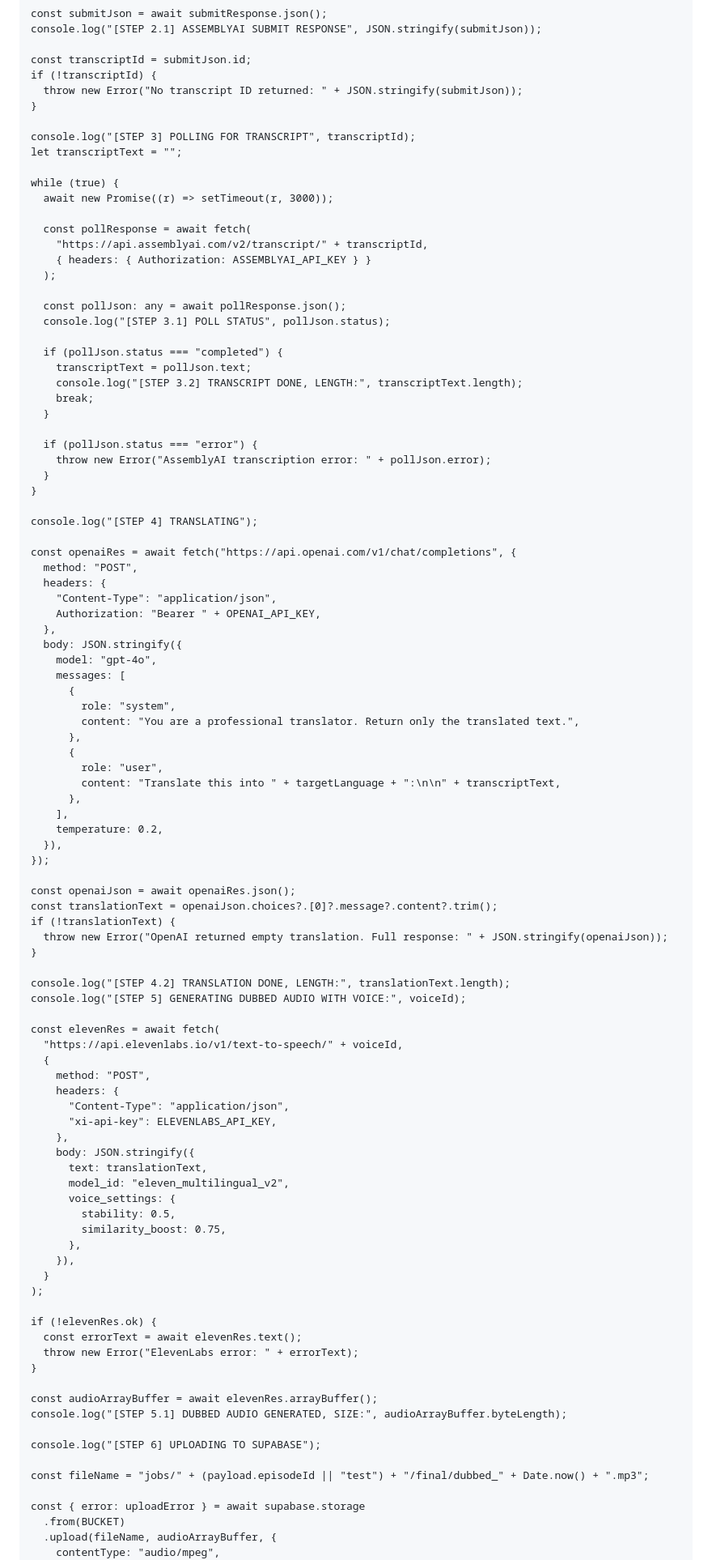
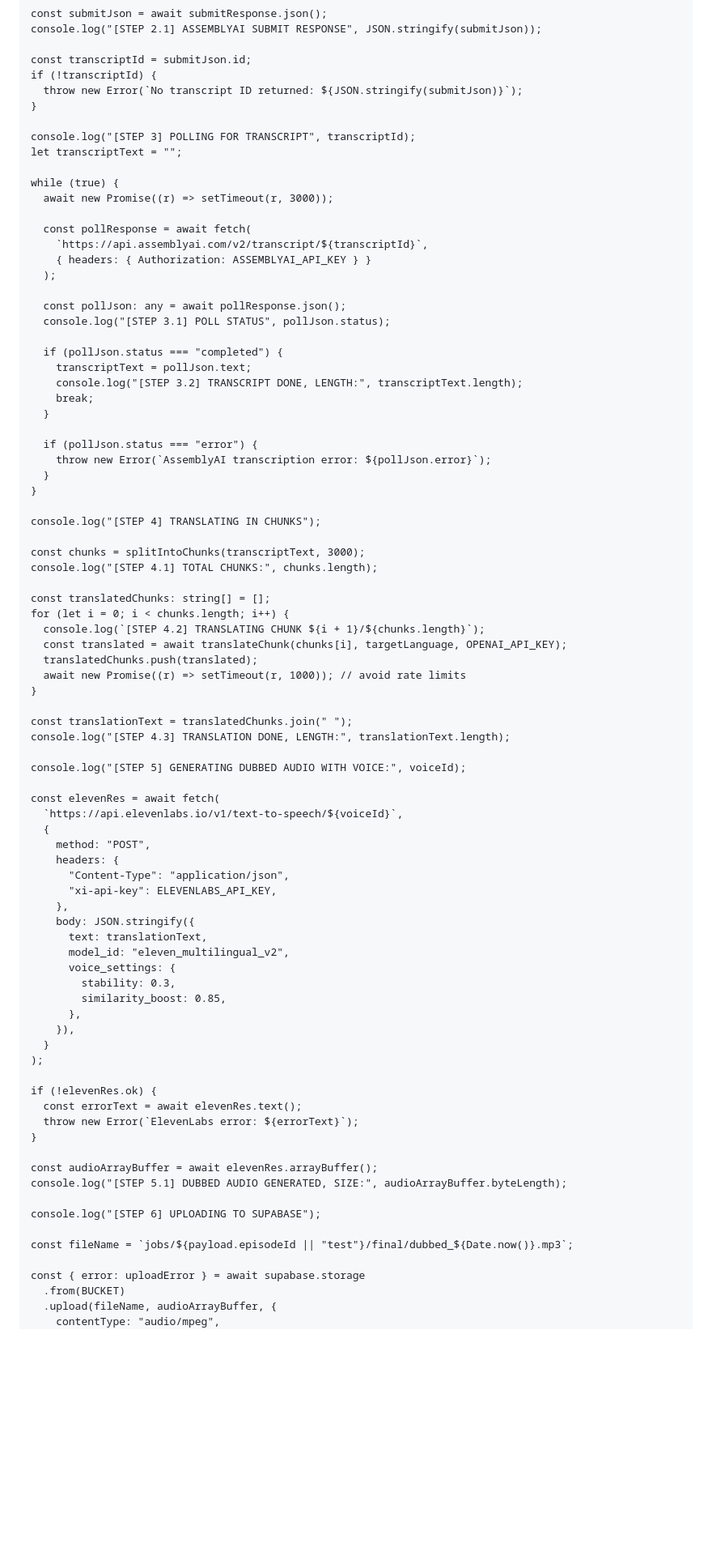
Before and after one commit to podlingua/podlingua-trigger-worker, a Markdown page: .claude/agents/trigger-dev-task-writer.md, the part around one of its changes. Shown at 81% size. GitHub-like rendering; blank space fills up the shorter version.

Commit message:
fix translation chunking

```diff
--- a/.claude/agents/trigger-dev-task-writer.md
+++ b/.claude/agents/trigger-dev-task-writer.md
@@ -52,7 +93,7 @@ export const podcastOrchestrator = task({
 
     const transcriptId = submitJson.id;
     if (!transcriptId) {
-      throw new Error("No transcript ID returned: " + JSON.stringify(submitJson));
+      throw new Error(`No transcript ID returned: ${JSON.stringify(submitJson)}`);
     }
 
     console.log("[STEP 3] POLLING FOR TRANSCRIPT", transcriptId);
@@ -62,7 +103,7 @@ export const podcastOrchestrator = task({
       await new Promise((r) => setTimeout(r, 3000));
 
       const pollResponse = await fetch(
-        "https://api.assemblyai.com/v2/transcript/" + transcriptId,
+        `https://api.assemblyai.com/v2/transcript/${transcriptId}`,
         { headers: { Authorization: ASSEMBLYAI_API_KEY } }
       );
 
@@ -76,45 +117,30 @@ export const podcastOrchestrator = task({
       }
 
       if (pollJson.status === "error") {
-        throw new Error("AssemblyAI transcription error: " + pollJson.error);
+        throw new Error(`AssemblyAI transcription error: ${pollJson.error}`);
       }
     }
 
-    console.log("[STEP 4] TRANSLATING");
+    console.log("[STEP 4] TRANSLATING IN CHUNKS");
 
-    const openaiRes = await fetch("https://api.openai.com/v1/chat/completions", {
-      method: "POST",
-      headers: {
-        "Content-Type": "application/json",
-        Authorization: "Bearer " + OPENAI_API_KEY,
-      },
-      body: JSON.stringify({
-        model: "gpt-4o",
-        messages: [
-          {
-            role: "system",
-            content: "You are a professional translator. Return only the translated text.",
-          },
-          {
-            role: "user",
-            content: "Translate this into " + targetLanguage + ":\n\n" + transcriptText,
-          },
-        ],
-        temperature: 0.2,
-      }),
-    });
+    const chunks = splitIntoChunks(transcriptText, 3000);
+    console.log("[STEP 4.1] TOTAL CHUNKS:", chunks.length);
 
-    const openaiJson = await openaiRes.json();
-    const translationText = openaiJson.choices?.[0]?.message?.content?.trim();
-    if (!translationText) {
-      throw new Error("OpenAI returned empty translation. Full response: " + JSON.stringify(openaiJson));
+    const translatedChunks: string[] = [];
+    for (let i = 0; i < chunks.length; i++) {
+      console.log(`[STEP 4.2] TRANSLATING CHUNK ${i + 1}/${chunks.length}`);
+      const translated = await translateChunk(chunks[i], targetLanguage, OPENAI_API_KEY);
+      translatedChunks.push(translated);
+      await new Promise((r) => setTimeout(r, 1000)); // avoid rate limits
     }
 
-    console.log("[STEP 4.2] TRANSLATION DONE, LENGTH:", translationText.length);
+    const translationText = translatedChunks.join(" ");
+    console.log("[STEP 4.3] TRANSLATION DONE, LENGTH:", translationText.length);
+
     console.log("[STEP 5] GENERATING DUBBED AUDIO WITH VOICE:", voiceId);
 
     const elevenRes = await fetch(
-      "https://api.elevenlabs.io/v1/text-to-speech/" + voiceId,
+      `https://api.elevenlabs.io/v1/text-to-speech/${voiceId}`,
       {
         method: "POST",
         headers: {
@@ -125,8 +151,8 @@ export const podcastOrchestrator = task({
           text: translationText,
           model_id: "eleven_multilingual_v2",
           voice_settings: {
-            stability: 0.5,
-            similarity_boost: 0.75,
+            stability: 0.3,
+            similarity_boost: 0.85,
           },
         }),
       }
@@ -134,7 +160,7 @@ export const podcastOrchestrator = task({
 
     if (!elevenRes.ok) {
       const errorText = await elevenRes.text();
-      throw new Error("ElevenLabs error: " + errorText);
+      throw new Error(`ElevenLabs error: ${errorText}`);
     }
 
     const audioArrayBuffer = await elevenRes.arrayBuffer();
@@ -142,7 +168,7 @@ export const podcastOrchestrator = task({
 
     console.log("[STEP 6] UPLOADING TO SUPABASE");
 
-    const fileName = "jobs/" + (payload.episodeId || "test") + "/final/dubbed_" + Date.now() + ".mp3";
+    const fileName = `jobs/${payload.episodeId || "test"}/final/dubbed_${Date.now()}.mp3`;
 
     const { error: uploadError } = await supabase.storage
       .from(BUCKET)
```
Also changed, not shown: other parts of .claude/agents/trigger-dev-task-writer.md (+43 -3 lines).
